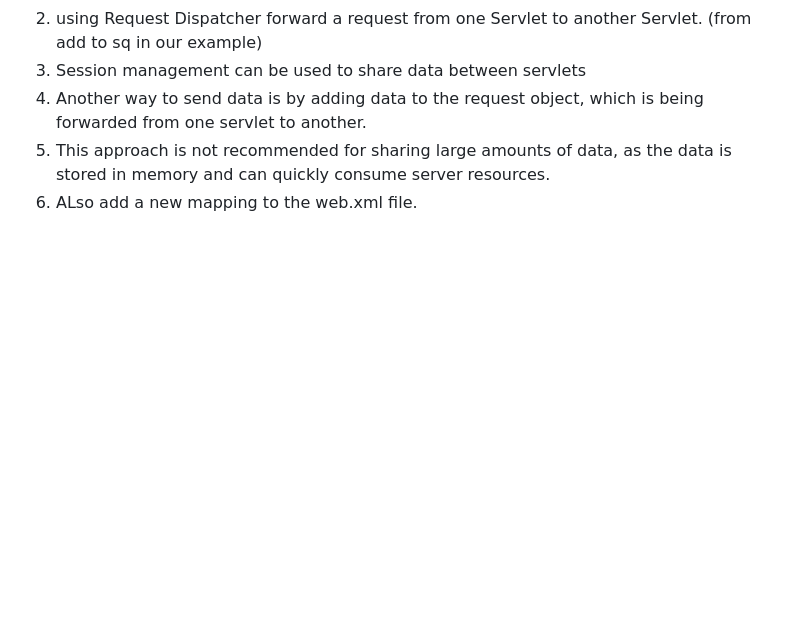
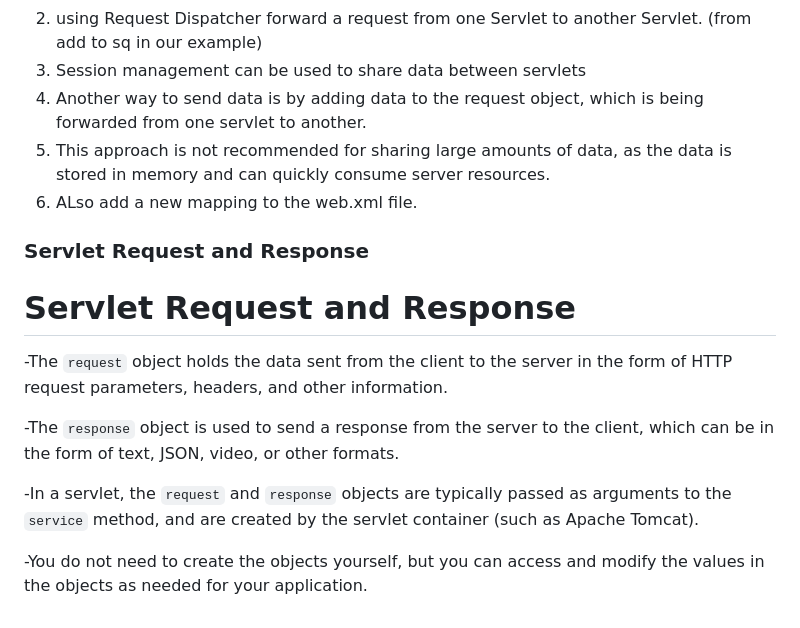
Before and after one commit to karan51ngh/javaEEintro, a Markdown page: README.md, the part around the change. GitHub-like rendering; blank space fills up the shorter version.

Commit message:
Servlet Request and Response

```diff
--- a/README.md
+++ b/README.md
@@ -53,3 +53,14 @@ To enforce the handling of only POST method requests, the doPost() method should
 4. Another way to send data is by adding data to the request object, which is being forwarded from one servlet to another.
 5. This approach is not recommended for sharing large amounts of data, as the data is stored in memory and can quickly consume server resources.
 6. ALso add a new mapping to the web.xml file.
+
+### Servlet Request and Response
+# Servlet Request and Response
+
+-The `request` object holds the data sent from the client to the server in the form of HTTP request parameters, headers, and other information.
+
+-The `response` object is used to send a response from the server to the client, which can be in the form of text, JSON, video, or other formats.
+
+-In a servlet, the `request` and `response` objects are typically passed as arguments to the `service` method, and are created by the servlet container (such as Apache Tomcat).
+
+-You do not need to create the objects yourself, but you can access and modify the values in the objects as needed for your application.
```
